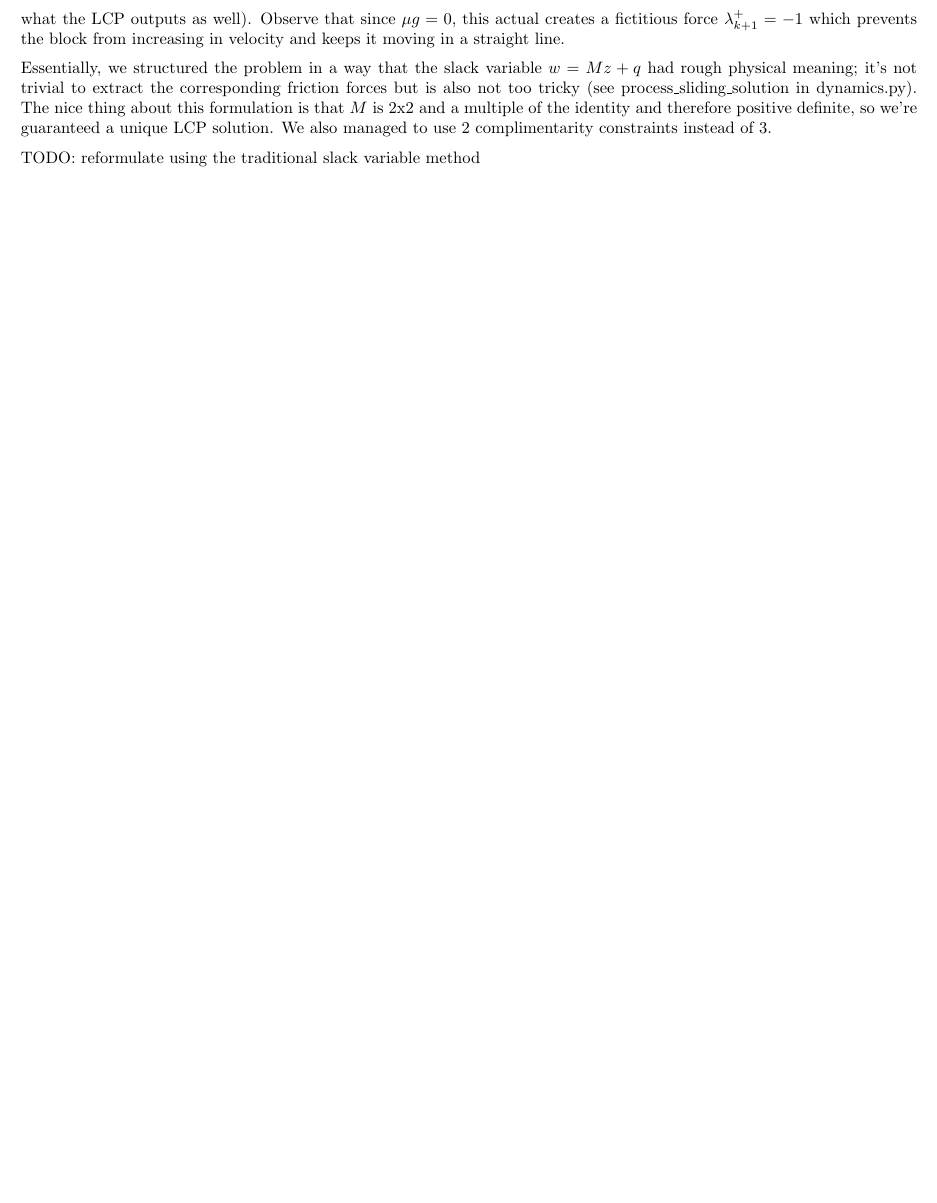
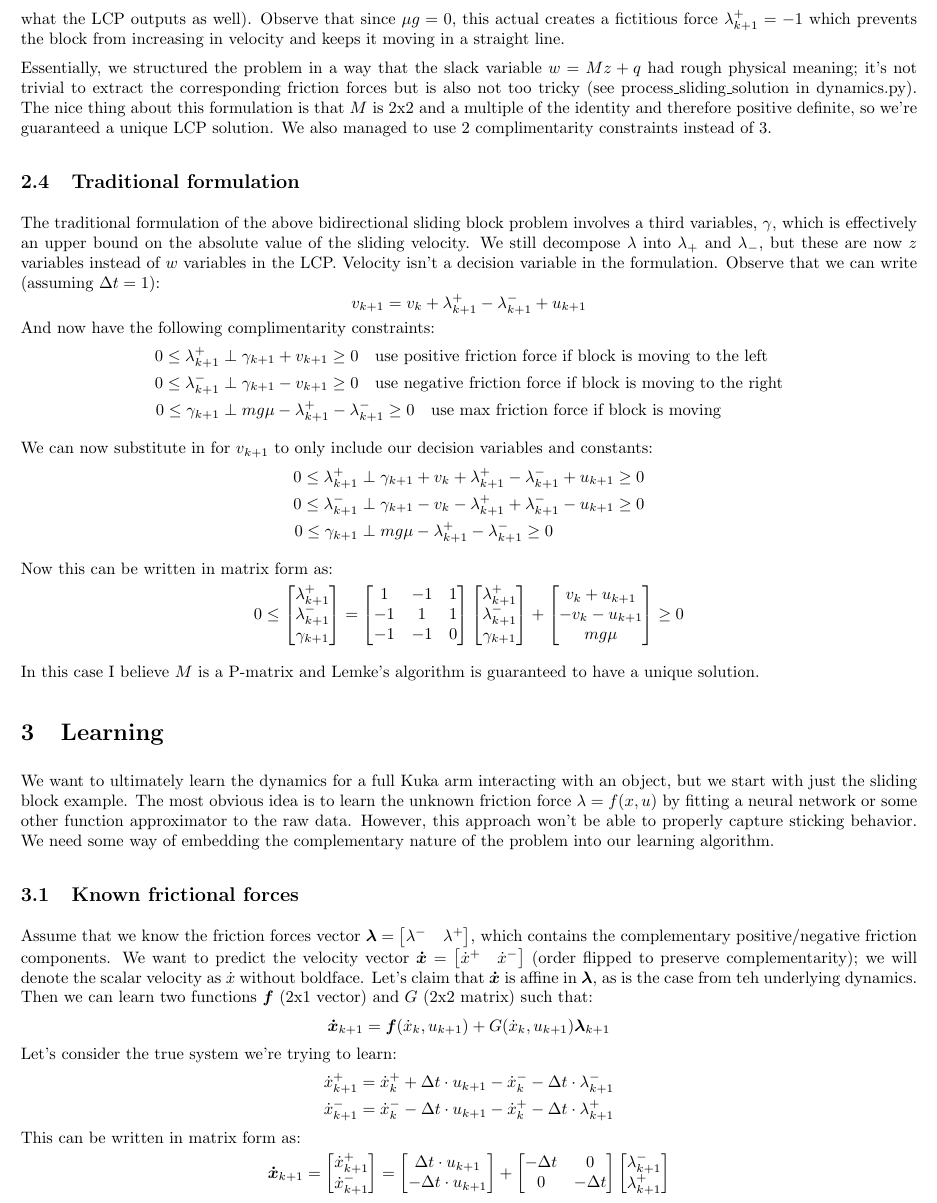
Before and after one commit to spfrommer/lcp-learning, a LaTeX document (notes/notes.tex): part of page 4 of 4, cut so that both start at the same text, the shorter picture padded with empty space. The pictures show the PDF file notes/notes.pdf that the author committed with the source.

Commit message:
Update training notes

```diff
--- a/notes/notes.tex
+++ b/notes/notes.tex
@@ -167,4 +169,27 @@ The reason why is pretty unintuitive and has to do with the fact that our fricti
 
 Essentially, we structured the problem in a way that the slack variable $w = Mz + q$ had rough physical meaning; it's not trivial to extract the corresponding friction forces but is also not too tricky (see process\_sliding\_solution in dynamics.py). The nice thing about this formulation is that $M$ is 2x2 and a multiple of the identity and therefore positive definite, so we're guaranteed a unique LCP solution. We also managed to use 2 complimentarity constraints instead of 3.
 
-TODO: reformulate using the traditional slack variable method
+\subsection{Traditional formulation}
+The traditional formulation of the above bidirectional sliding block problem involves a third variables, $\gamma$, which is effectively an upper bound on the absolute value of the sliding velocity. We still decompose $\lambda$ into $\lambda_+$ and $\lambda_-$, but these are now $z$ variables instead of $w$ variables in the LCP. Velocity isn't a decision variable in the formulation. Observe that we can write (assuming $\Delta t = 1$):
+\[
+    v_{k+1} = v_k + \lambda^+_{k+1} - \lambda^-_{k+1} + u_{k+1}
+\]
+And now have the following complimentarity constraints:
+\begin{align*}
+    0 \leq \lambda^+_{k+1} &\perp \gamma_{k+1} + v_{k+1} \geq 0 \quad \textrm{use positive friction force if block is moving to the left}\\
+    0 \leq \lambda^-_{k+1} &\perp \gamma_{k+1} - v_{k+1} \geq 0 \quad \textrm{use negative friction force if block is moving to the right}\\
+    0 \leq \gamma_{k+1} &\perp m g \mu - \lambda^+_{k+1} - \lambda^-_{k+1} \geq 0 \quad \textrm{use max friction force if block is moving}
+\end{align*}
+
+We can now substitute in for $v_{k+1}$ to only include our decision variables and constants:
+\begin{align*}
+    0 \leq \lambda^+_{k+1} &\perp \gamma_{k+1} + v_k + \lambda^+_{k+1} - \lambda^-_{k+1} + u_{k+1} \geq 0 \\
+    0 \leq \lambda^-_{k+1} &\perp \gamma_{k+1} - v_k - \lambda^+_{k+1} + \lambda^-_{k+1} - u_{k+1} \geq 0 \\
+    0 \leq \gamma_{k+1} &\perp m g \mu - \lambda^+_{k+1} - \lambda^-_{k+1} \geq 0
+\end{align*}
+
+Now this can be written in matrix form as:
+\[
+    0 \leq
+    \begin{bmatrix}
+        \lambda^+_{k+1} \\
@@ -170,0 +215,24 @@ TODO: reformulate using the traditional slack variable method
+    \end{bmatrix}
+    \geq 0
+\]
+
+In this case I believe $M$ is a P-matrix and Lemke's algorithm is guaranteed to have a unique solution.
+
+\section{Learning}
+We want to ultimately learn the dynamics for a full Kuka arm interacting with an object, but we start with just the sliding block example. The most obvious idea is to learn the unknown friction force $\lambda = f(x, u)$ by fitting a neural network or some other function approximator to the raw data. However, this approach won't be able to properly capture sticking behavior. We need some way of embedding the complementary nature of the problem into our learning algorithm.
+
+\subsection{Known frictional forces}
+Assume that we know the friction forces vector $\vec{\lambda} = \rvec{\lambda^- & \lambda^+}$, which contains the complementary positive/negative friction components. We want to predict the velocity vector $\vec{\dot x} = \rvec{\dot x^+ & \dot x^-}$ (order flipped to preserve complementarity); we will denote the scalar velocity as $\dot x$ without boldface. Let's claim that $\vec{\dot x}$ is affine in $\vec{\lambda}$, as is the case from teh underlying dynamics. Then we can learn two functions $\vec{f}$ (2x1 vector) and $G$ (2x2 matrix) such that:
+\[
+    \vec{\dot x}_{k+1} = \vec{f}(\dot x_k, u_{k+1}) + G(\dot x_k, u_{k+1}) \vec{\lambda}_{k+1}
+\]
+Let's consider the true system we're trying to learn:
+\begin{align*}
+    \dot x^+_{k+1} &= \dot x^+_k + \Delta t \cdot u_{k+1} - \dot x^-_{k} - \Delta t \cdot \lambda^-_{k+1} \\
+    \dot x^-_{k+1} &= \dot x^-_k - \Delta t \cdot u_{k+1} - \dot x^+_{k} - \Delta t \cdot \lambda^+_{k+1}
+\end{align*}
+This can be written in matrix form as:
+\[
+    \vec{\dot x}_{k+1} = \begin{bmatrix} \dot x^+_{k+1} \\ \dot x^-_{k+1} \end{bmatrix}
+    =
+    \begin{bmatrix}
```
Also changed, not shown: notes/notes.pdf, notes/notes.tex (35 more changed lines).
